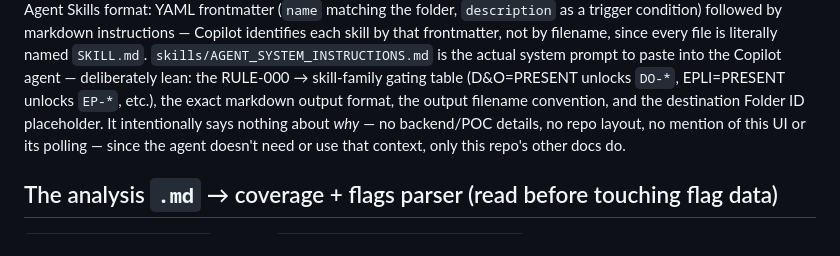
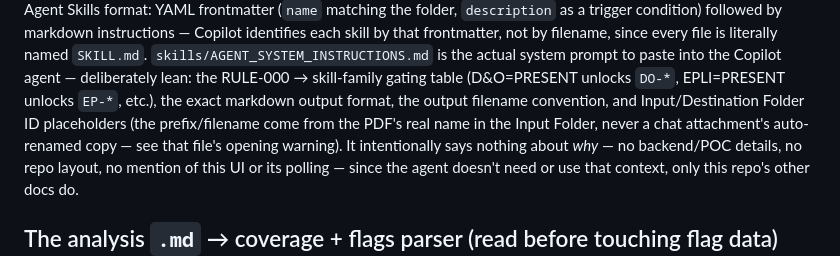
Before and after one commit to ar7emiy/coverageIQ, a Markdown page: README.md, the part around the change. Rendered like a GitHub page.

```diff
--- a/README.md
+++ b/README.md
@@ -84,8 +84,11 @@ file is literally named `SKILL.md`. `skills/AGENT_SYSTEM_INSTRUCTIONS.md` is
 the actual system prompt to paste into the Copilot agent — deliberately
 lean: the RULE-000 → skill-family gating table (D&O=PRESENT unlocks
 `DO-*`, EPLI=PRESENT unlocks `EP-*`, etc.), the exact markdown output
-format, the output filename convention, and the destination Folder ID
-placeholder. It intentionally says nothing about *why* — no backend/POC
+format, the output filename convention, and Input/Destination Folder ID
+placeholders (the prefix/filename come from the PDF's real name in the
+Input Folder, never a chat attachment's auto-renamed copy — see that
+file's opening warning). It intentionally says nothing about *why* — no
+backend/POC
 details, no repo layout, no mention of this UI or its polling — since the
 agent doesn't need or use that context, only this repo's other docs do.
 
```
Also changed, not shown: CoverageIQ-UI-README.md (+5 -3 lines), skills/AGENT_SYSTEM_INSTRUCTIONS.md (+23 -18 lines).
